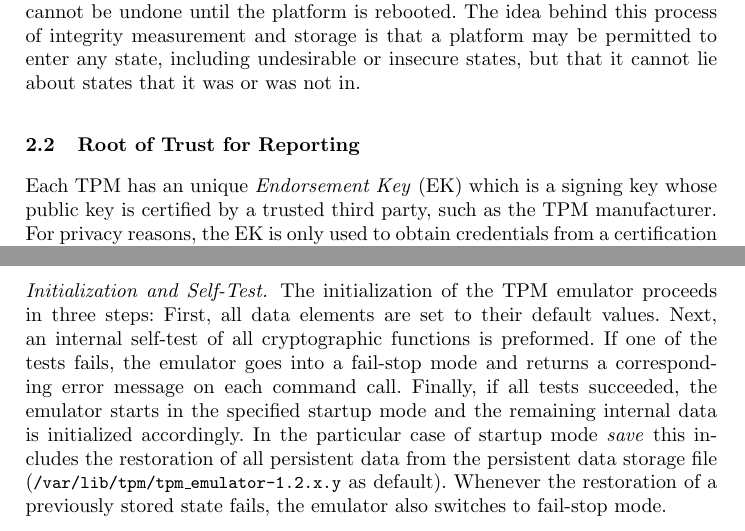
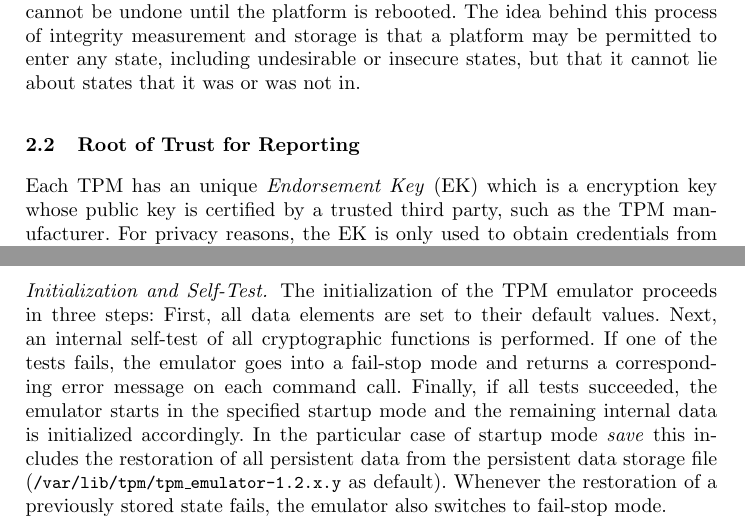
Before and after one commit to BackupTheBerlios/tpm-emulator-svn, a LaTeX paper (paper/tpm_emulator_paper.tex): two parts of pages 3 and 7 of 14, joined at a grey line, cut so that both start at the same text. Compiled offline with pdfLaTeX.

Commit message:
some issues noted by the reviewers has been updated

```diff
--- a/paper/tpm_emulator_paper.tex
+++ b/paper/tpm_emulator_paper.tex
@@ -180,7 +180,7 @@ undesirable or insecure states, but that it cannot lie about states that it
 was or was not in.
 
 \subsection{Root of Trust for Reporting}
-Each TPM has an unique \emph{Endorsement Key}~(EK) which is a signing key
+Each TPM has an unique \emph{Endorsement Key}~(EK) which is a encryption key
 whose public key is certified by a trusted third party, such as the TPM
 manufacturer. For privacy reasons, the EK is only used to obtain credentials
 from a certification authority (Privacy CA) for an \emph{Attestation Identity
@@ -417,7 +417,7 @@ First, all data elements are set to their default values.
 % true. This is done because starting the emulator can be seen as the users indication to use (i.e.,
 % enable and activate) the TPM.
 Next, an internal self-test of all cryptographic functions
-is preformed. If one of the tests fails, the emulator goes into a fail-stop
+is performed. If one of the tests fails, the emulator goes into a fail-stop
 mode and returns a corresponding error message on each command call. Finally,
 if all tests succeeded, the emulator starts in the specified startup mode and
 the remaining internal data is initialized accordingly. In the particular case
```
